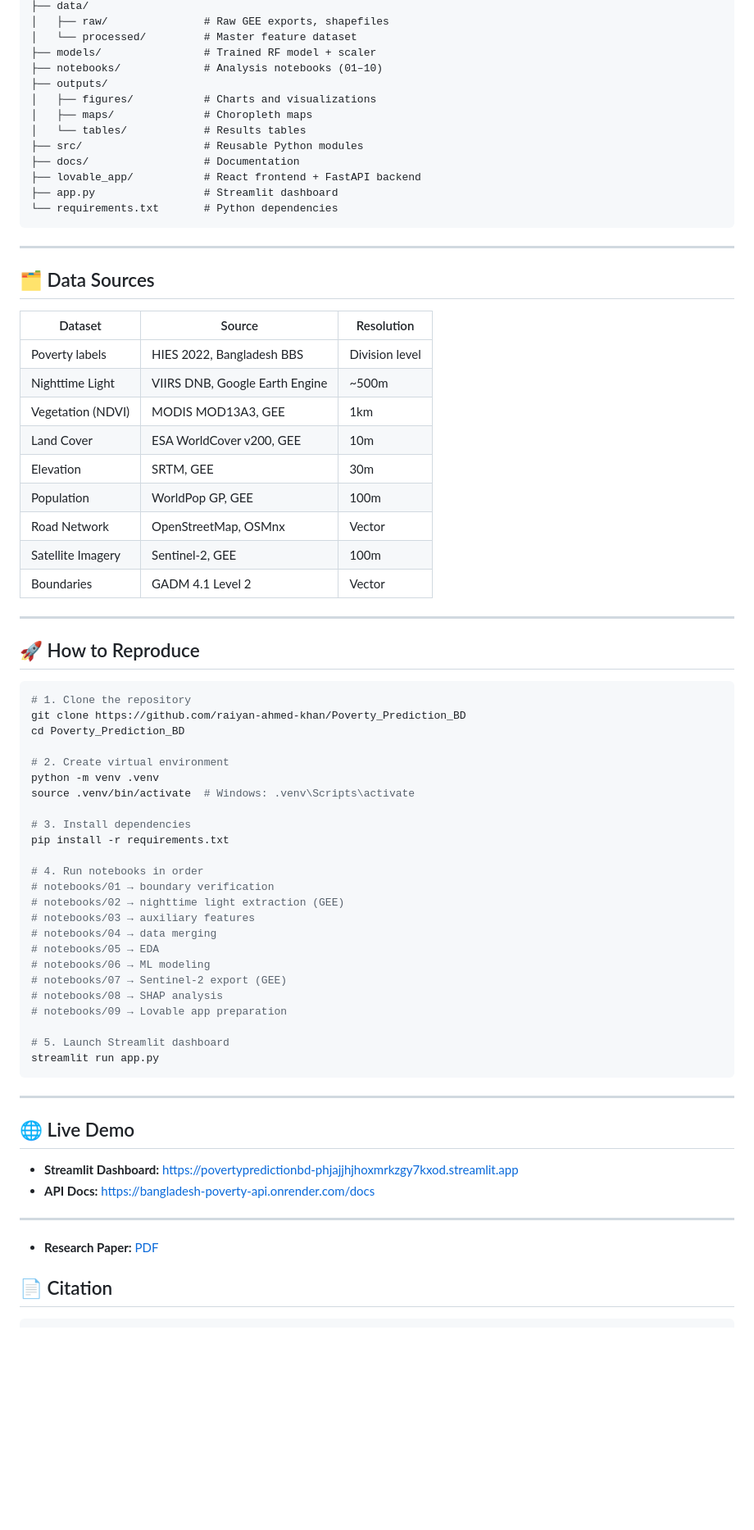
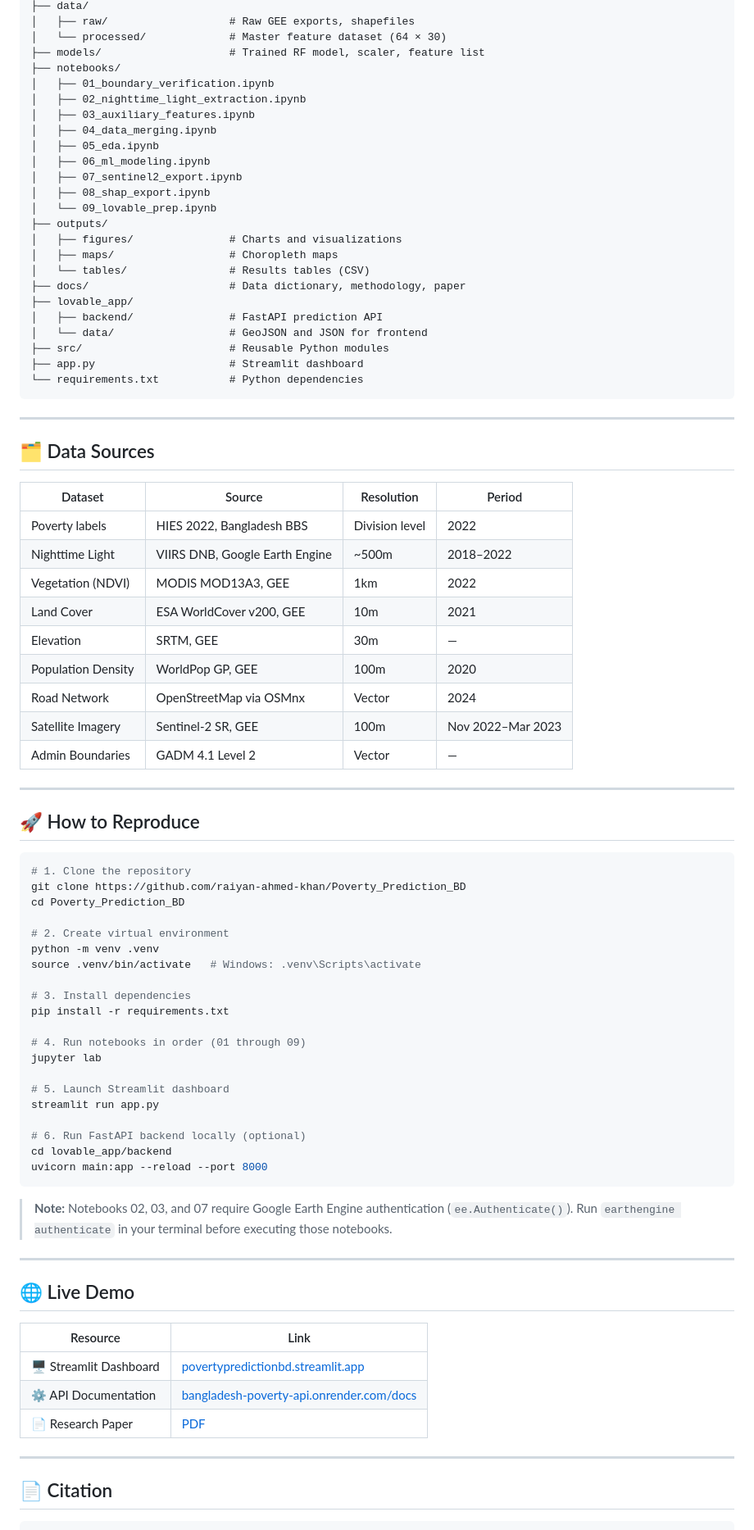
Before and after one commit to raiyan-ahmed-khan/Poverty_Prediction_BD, a Markdown page: README.md, the part around one of its changes. Shown at 82% size. Drawn GitHub-style; blank space fills up the shorter version.

````diff
--- a/README.md
+++ b/README.md
@@ -50,34 +104,45 @@ bangladesh-poverty-prediction/
 ├── data/
-│   ├── raw/               # Raw GEE exports, shapefiles
-│   └── processed/         # Master feature dataset
-├── models/                # Trained RF model + scaler
-├── notebooks/             # Analysis notebooks (01–10)
+│   ├── raw/                   # Raw GEE exports, shapefiles
+│   └── processed/             # Master feature dataset (64 × 30)
+├── models/                    # Trained RF model, scaler, feature list
+├── notebooks/
+│   ├── 01_boundary_verification.ipynb
+│   ├── 02_nighttime_light_extraction.ipynb
+│   ├── 03_auxiliary_features.ipynb
+│   ├── 04_data_merging.ipynb
+│   ├── 05_eda.ipynb
+│   ├── 06_ml_modeling.ipynb
+│   ├── 07_sentinel2_export.ipynb
+│   ├── 08_shap_export.ipynb
+│   └── 09_lovable_prep.ipynb
 ├── outputs/
-│   ├── figures/           # Charts and visualizations
-│   ├── maps/              # Choropleth maps
-│   └── tables/            # Results tables
-├── src/                   # Reusable Python modules
-├── docs/                  # Documentation
-├── lovable_app/           # React frontend + FastAPI backend
-├── app.py                 # Streamlit dashboard
-└── requirements.txt       # Python dependencies
+│   ├── figures/               # Charts and visualizations
+│   ├── maps/                  # Choropleth maps
+│   └── tables/                # Results tables (CSV)
+├── docs/                      # Data dictionary, methodology, paper
+├── lovable_app/
+│   ├── backend/               # FastAPI prediction API
+│   └── data/                  # GeoJSON and JSON for frontend
+├── src/                       # Reusable Python modules
+├── app.py                     # Streamlit dashboard
+└── requirements.txt           # Python dependencies
 ```
 
 ---
 
 ## 🗂️ Data Sources
 
-| Dataset | Source | Resolution |
-|---------|--------|------------|
-| Poverty labels | HIES 2022, Bangladesh BBS | Division level |
-| Nighttime Light | VIIRS DNB, Google Earth Engine | ~500m |
-| Vegetation (NDVI) | MODIS MOD13A3, GEE | 1km |
-| Land Cover | ESA WorldCover v200, GEE | 10m |
-| Elevation | SRTM, GEE | 30m |
-| Population | WorldPop GP, GEE | 100m |
-| Road Network | OpenStreetMap, OSMnx | Vector |
-| Satellite Imagery | Sentinel-2, GEE | 100m |
-| Boundaries | GADM 4.1 Level 2 | Vector |
+| Dataset | Source | Resolution | Period |
+|---------|--------|------------|--------|
+| Poverty labels | HIES 2022, Bangladesh BBS | Division level | 2022 |
+| Nighttime Light | VIIRS DNB, Google Earth Engine | ~500m | 2018–2022 |
+| Vegetation (NDVI) | MODIS MOD13A3, GEE | 1km | 2022 |
+| Land Cover | ESA WorldCover v200, GEE | 10m | 2021 |
+| Elevation | SRTM, GEE | 30m | — |
+| Population Density | WorldPop GP, GEE | 100m | 2020 |
+| Road Network | OpenStreetMap via OSMnx | Vector | 2024 |
+| Satellite Imagery | Sentinel-2 SR, GEE | 100m | Nov 2022–Mar 2023 |
+| Admin Boundaries | GADM 4.1 Level 2 | Vector | — |
 
 ---
 
@@ -89,36 +154,37 @@ cd Poverty_Prediction_BD
 
 # 2. Create virtual environment
 python -m venv .venv
-source .venv/bin/activate  # Windows: .venv\Scripts\activate
+source .venv/bin/activate   # Windows: .venv\Scripts\activate
 
 # 3. Install dependencies
 pip install -r requirements.txt
 
-# 4. Run notebooks in order
-# notebooks/01 → boundary verification
-# notebooks/02 → nighttime light extraction (GEE)
-# notebooks/03 → auxiliary features
-# notebooks/04 → data merging
-# notebooks/05 → EDA
-# notebooks/06 → ML modeling
-# notebooks/07 → Sentinel-2 export (GEE)
-# notebooks/08 → SHAP analysis
-# notebooks/09 → Lovable app preparation
+# 4. Run notebooks in order (01 through 09)
+jupyter lab
 
 # 5. Launch Streamlit dashboard
 streamlit run app.py
+
+# 6. Run FastAPI backend locally (optional)
+cd lovable_app/backend
+uvicorn main:app --reload --port 8000
 ```
+
+> **Note:** Notebooks 02, 03, and 07 require Google Earth Engine
+> authentication (`ee.Authenticate()`). Run `earthengine authenticate`
+> in your terminal before executing those notebooks.
 
 ---
 
 ## 🌐 Live Demo
 
-- **Streamlit Dashboard:** https://povertypredictionbd-phjajjhjhoxmrkzgy7kxod.streamlit.app
-- **API Docs:** https://bangladesh-poverty-api.onrender.com/docs
+| Resource | Link |
+|----------|------|
+| 🖥️ Streamlit Dashboard | [povertypredictionbd.streamlit.app](https://povertypredictionbd-phjajjhjhoxmrkzgy7kxod.streamlit.app) |
+| ⚙️ API Documentation | [bangladesh-poverty-api.onrender.com/docs](https://bangladesh-poverty-api.onrender.com/docs) |
+| 📄 Research Paper | [PDF](docs/Bangladesh_Poverty_Prediction___Satellite_ML_research_paper.pdf) |
 
 ---
-
-- **Research Paper:** [PDF](docs/Bangladesh_Poverty_Prediction___Satellite_ML_research_paper.pdf)
 
 ## 📄 Citation
 ```bibtex
````
Also changed, not shown: other parts of README.md (+69 -14 lines).
